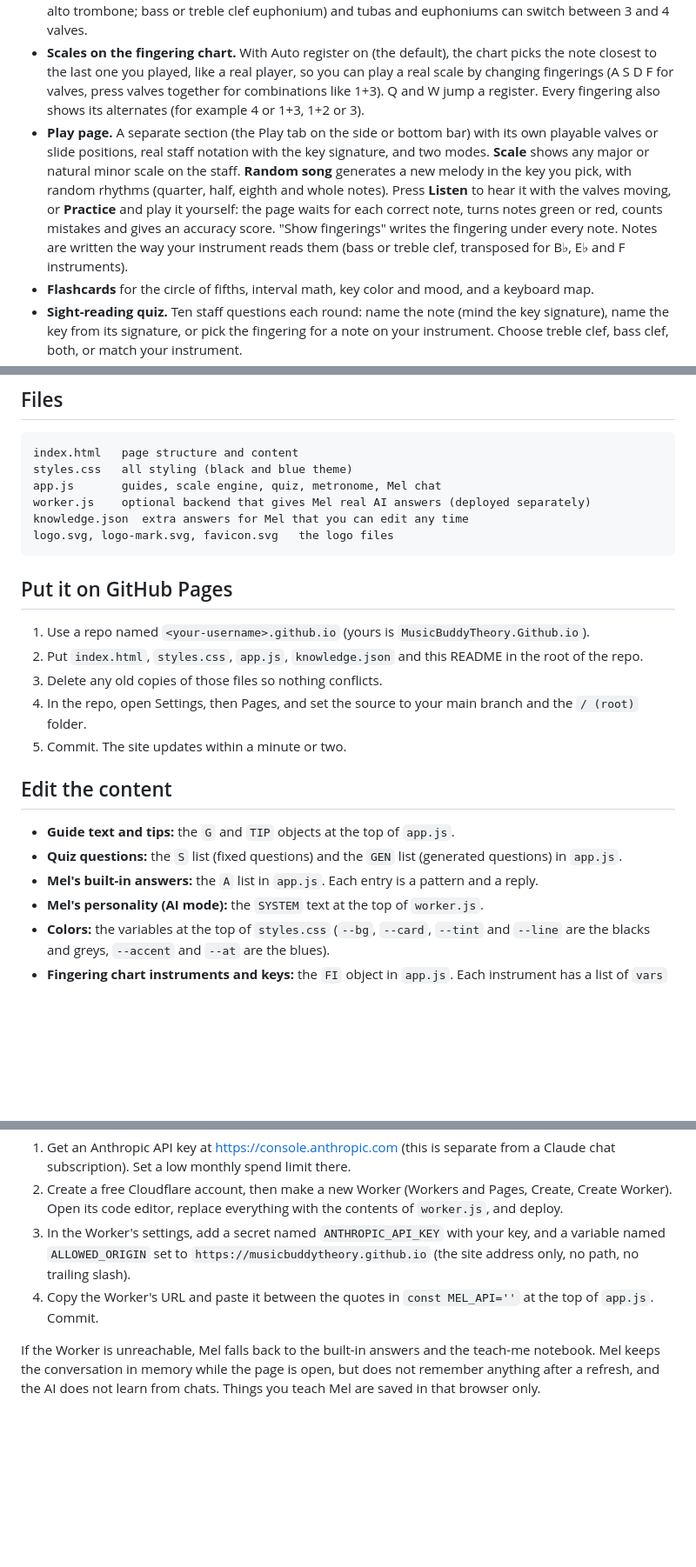
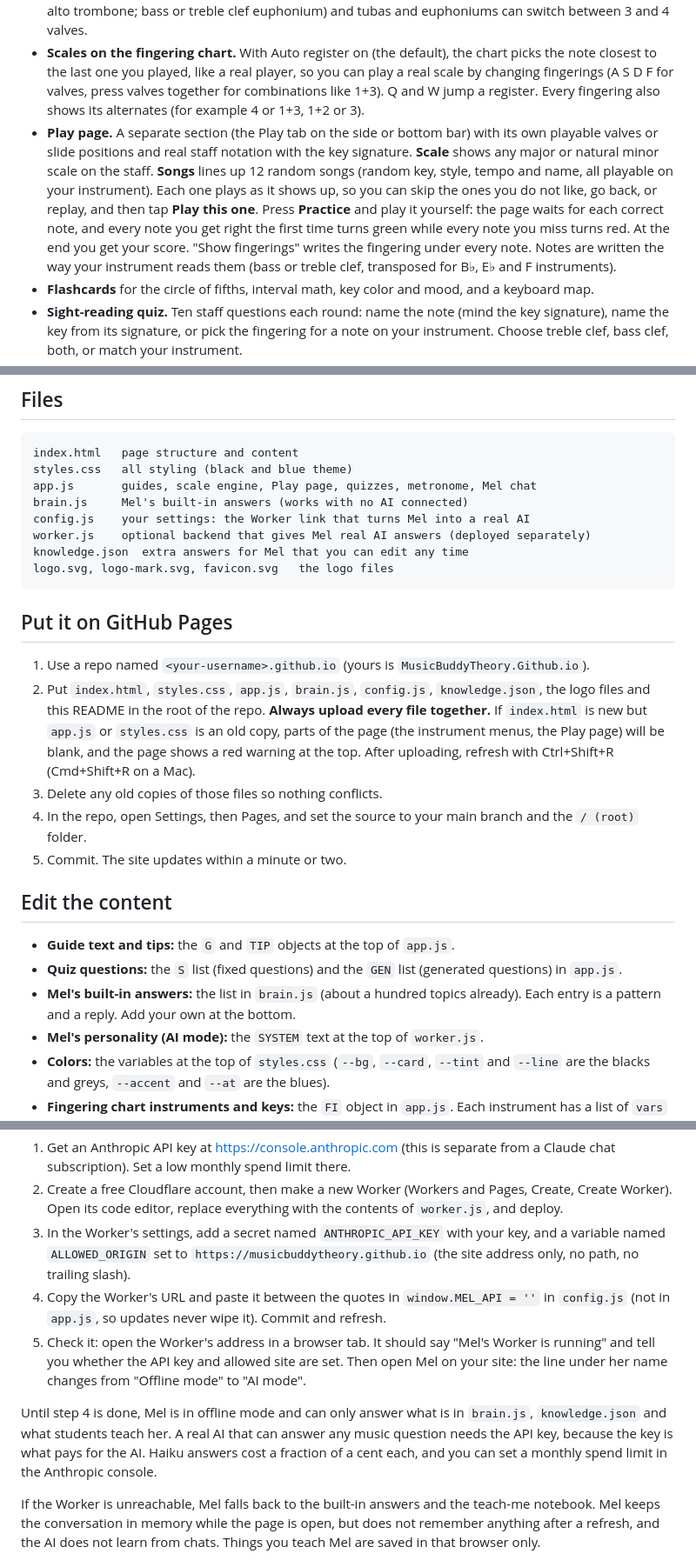
Before and after one commit to MusicBuddyTheory/MusicBuddyTheory.Github.io, a Markdown page: Readme.md, 3 parts joined by grey strips. Shown at 87% size. GitHub-like rendering; blank space fills up the shorter version.

Commit message:
Revise README for Play page and file updates
Updated README to reflect changes in the Play page and file structure.

````diff
--- a/Readme.md
+++ b/Readme.md
@@ -10,7 +10,7 @@ Live site: https://musicbuddytheory.github.io/
 - **Scales and transposition explorer.** Pick a concert key (major or natural minor) and your instrument, see the scale you actually read, and hear the scale played with a real recording of the instrument (trumpet, clarinet, flute, sax, trombone, horn, tuba, strings and more).
 - **Playable fingering charts** for trumpet, euphonium/baritone, tuba, French horn and trombone. Pick the instrument from the dropdown, then hold the on-screen valves with your fingers (or the keys A S D F on a keyboard, Q and W to change register). Trombone uses slide positions 1 to 7. The note keeps sounding for as long as you hold the valves or slide position, and every combination plays a real instrument recording. A "Hold to play" button (or B or Space) blows the open note. Each instrument has a Type / key menu (B♭, C, D and E♭ trumpet; BB♭, CC, E♭ and F tuba; F or B♭ side on the horn; tenor or alto trombone; bass or treble clef euphonium) and tubas and euphoniums can switch between 3 and 4 valves.
 - **Scales on the fingering chart.** With Auto register on (the default), the chart picks the note closest to the last one you played, like a real player, so you can play a real scale by changing fingerings (A S D F for valves, press valves together for combinations like 1+3). Q and W jump a register. Every fingering also shows its alternates (for example 4 or 1+3, 1+2 or 3).
-- **Play page.** A separate section (the Play tab on the side or bottom bar) with its own playable valves or slide positions, real staff notation with the key signature, and two modes. **Scale** shows any major or natural minor scale on the staff. **Random song** generates a new melody in the key you pick, with random rhythms (quarter, half, eighth and whole notes). Press **Listen** to hear it with the valves moving, or **Practice** and play it yourself: the page waits for each correct note, turns notes green or red, counts mistakes and gives an accuracy score. "Show fingerings" writes the fingering under every note. Notes are written the way your instrument reads them (bass or treble clef, transposed for B♭, E♭ and F instruments).
+- **Play page.** A separate section (the Play tab on the side or bottom bar) with its own playable valves or slide positions and real staff notation with the key signature. **Scale** shows any major or natural minor scale on the staff. **Songs** lines up 12 random songs (random key, style, tempo and name, all playable on your instrument). Each one plays as it shows up, so you can skip the ones you do not like, go back, or replay, and then tap **Play this one**. Press **Practice** and play it yourself: the page waits for each correct note, and every note you get right the first time turns green while every note you miss turns red. At the end you get your score. "Show fingerings" writes the fingering under every note. Notes are written the way your instrument reads them (bass or treble clef, transposed for B♭, E♭ and F instruments).
 - **Flashcards** for the circle of fifths, interval math, key color and mood, and a keyboard map.
 - **Sight-reading quiz.** Ten staff questions each round: name the note (mind the key signature), name the key from its signature, or pick the fingering for a note on your instrument. Choose treble clef, bass clef, both, or match your instrument.
 - **Pop quiz.** Ten new questions every round (key signatures, transposition, relative minors, intervals, music vocabulary). Your best score is saved in your browser only.
@@ -22,7 +22,9 @@ Live site: https://musicbuddytheory.github.io/
 ```
 index.html   page structure and content
 styles.css   all styling (black and blue theme)
-app.js       guides, scale engine, quiz, metronome, Mel chat
+app.js       guides, scale engine, Play page, quizzes, metronome, Mel chat
+brain.js     Mel's built-in answers (works with no AI connected)
+config.js    your settings: the Worker link that turns Mel into a real AI
 worker.js    optional backend that gives Mel real AI answers (deployed separately)
 knowledge.json  extra answers for Mel that you can edit any time
 logo.svg, logo-mark.svg, favicon.svg   the logo files
@@ -31,7 +33,7 @@ logo.svg, logo-mark.svg, favicon.svg   the logo files
 ## Put it on GitHub Pages
 
 1. Use a repo named `<your-username>.github.io` (yours is `MusicBuddyTheory.Github.io`).
-2. Put `index.html`, `styles.css`, `app.js`, `knowledge.json` and this README in the root of the repo.
+2. Put `index.html`, `styles.css`, `app.js`, `brain.js`, `config.js`, `knowledge.json`, the logo files and this README in the root of the repo. **Always upload every file together.** If `index.html` is new but `app.js` or `styles.css` is an old copy, parts of the page (the instrument menus, the Play page) will be blank, and the page shows a red warning at the top. After uploading, refresh with Ctrl+Shift+R (Cmd+Shift+R on a Mac).
 3. Delete any old copies of those files so nothing conflicts.
 4. In the repo, open Settings, then Pages, and set the source to your main branch and the `/ (root)` folder.
 5. Commit. The site updates within a minute or two.
@@ -40,7 +42,7 @@ logo.svg, logo-mark.svg, favicon.svg   the logo files
 
 - **Guide text and tips:** the `G` and `TIP` objects at the top of `app.js`.
 - **Quiz questions:** the `S` list (fixed questions) and the `GEN` list (generated questions) in `app.js`.
-- **Mel's built-in answers:** the `A` list in `app.js`. Each entry is a pattern and a reply.
+- **Mel's built-in answers:** the list in `brain.js` (about a hundred topics already). Each entry is a pattern and a reply. Add your own at the bottom.
 - **Mel's personality (AI mode):** the `SYSTEM` text at the top of `worker.js`.
 - **Colors:** the variables at the top of `styles.css` (`--bg`, `--card`, `--tint` and `--line` are the blacks and greys, `--accent` and `--at` are the blues).
 - **Fingering chart instruments and keys:** the `FI` object in `app.js`. Each instrument has a list of `vars` (its keys or types), with a half-step shift `s` and a reading offset `off`.
@@ -61,7 +63,10 @@ GitHub Pages only serves static files, and an API key put in `app.js` would be p
 1. Get an Anthropic API key at https://console.anthropic.com (this is separate from a Claude chat subscription). Set a low monthly spend limit there.
 2. Create a free Cloudflare account, then make a new Worker (Workers and Pages, Create, Create Worker). Open its code editor, replace everything with the contents of `worker.js`, and deploy.
 3. In the Worker's settings, add a secret named `ANTHROPIC_API_KEY` with your key, and a variable named `ALLOWED_ORIGIN` set to `https://musicbuddytheory.github.io` (the site address only, no path, no trailing slash).
-4. Copy the Worker's URL and paste it between the quotes in `const MEL_API=''` at the top of `app.js`. Commit.
+4. Copy the Worker's URL and paste it between the quotes in `window.MEL_API = ''` in `config.js` (not in `app.js`, so updates never wipe it). Commit and refresh.
+5. Check it: open the Worker's address in a browser tab. It should say "Mel's Worker is running" and tell you whether the API key and allowed site are set. Then open Mel on your site: the line under her name changes from "Offline mode" to "AI mode".
+
+Until step 4 is done, Mel is in offline mode and can only answer what is in `brain.js`, `knowledge.json` and what students teach her. A real AI that can answer any music question needs the API key, because the key is what pays for the AI. Haiku answers cost a fraction of a cent each, and you can set a monthly spend limit in the Anthropic console.
 
 If the Worker is unreachable, Mel falls back to the built-in answers and the teach-me notebook. Mel keeps the conversation in memory while the page is open, but does not remember anything after a refresh, and the AI does not learn from chats. Things you teach Mel are saved in that browser only.
 
````
